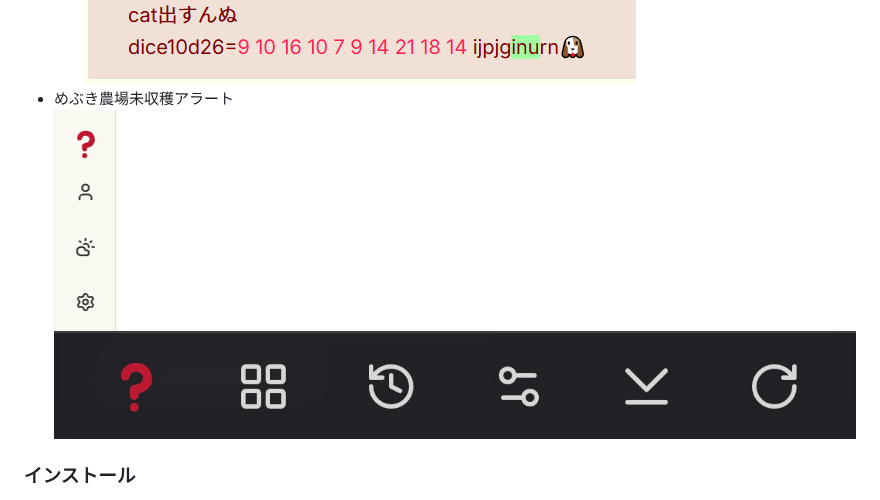
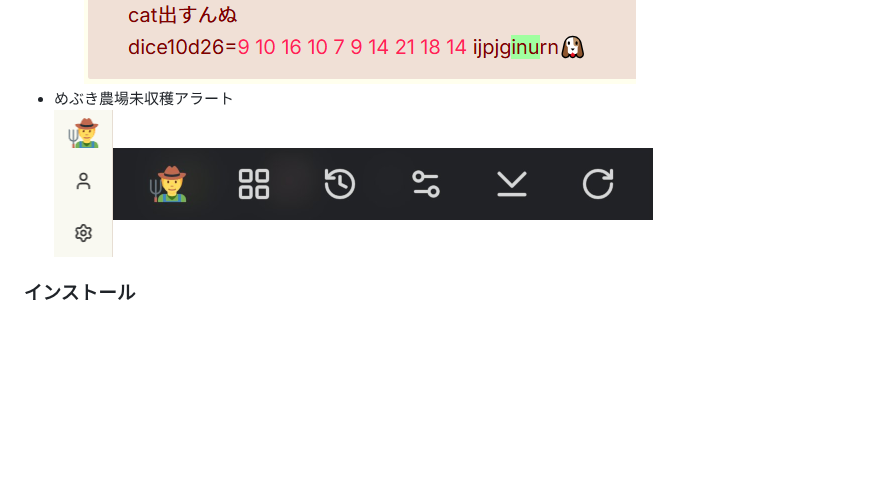
Before and after one commit to TakeAsh/MebukiChannel, a Markdown page: README.md, the part around the change. Drawn GitHub-style; pictures changed too: MebukiPlus/img/FooterPC.png, MebukiPlus/img/FooterSP.jpg (deleted), MebukiPlus/img/FooterSP.png (added); blank space fills up the shorter version.

Commit message:
README: update farm alert image

```diff
--- a/README.md
+++ b/README.md
@@ -29,7 +29,7 @@
   - めぶき神社
   - Catダイス
   - 例<br><img alt="DiceSupport" src="https://raw.githubusercontent.com/TakeAsh/MebukiChannel/refs/heads/main/MebukiPlus/img/DiceSupport.png"><br><img alt="GingaDice" src="https://raw.githubusercontent.com/TakeAsh/MebukiChannel/refs/heads/main/MebukiPlus/img/GingaDice.png"><br><img alt="MebukiShrine" src="https://raw.githubusercontent.com/TakeAsh/MebukiChannel/refs/heads/main/MebukiPlus/img/MebukiShrine.png"><br><img alt="Cat" src="https://raw.githubusercontent.com/TakeAsh/MebukiChannel/refs/heads/main/MebukiPlus/img/CatDice.png">
-- めぶき農場未収穫アラート<br><img alt="Farm Alert PC" src="https://raw.githubusercontent.com/TakeAsh/MebukiChannel/refs/heads/main/MebukiPlus/img/FooterPC.png"><img alt="Farm Alert SP" src="https://raw.githubusercontent.com/TakeAsh/MebukiChannel/refs/heads/main/MebukiPlus/img/FooterSP.jpg">
+- めぶき農場未収穫アラート<br><img alt="Farm Alert PC" src="https://raw.githubusercontent.com/TakeAsh/MebukiChannel/refs/heads/main/MebukiPlus/img/FooterPC.png"><img alt="Farm Alert SP" src="https://raw.githubusercontent.com/TakeAsh/MebukiChannel/refs/heads/main/MebukiPlus/img/FooterSP.png">
 
 ### インストール
 - [本体ソース](https://github.com/TakeAsh/MebukiChannel/blob/main/MebukiPlus/MebukiPlus.user.js)
```
